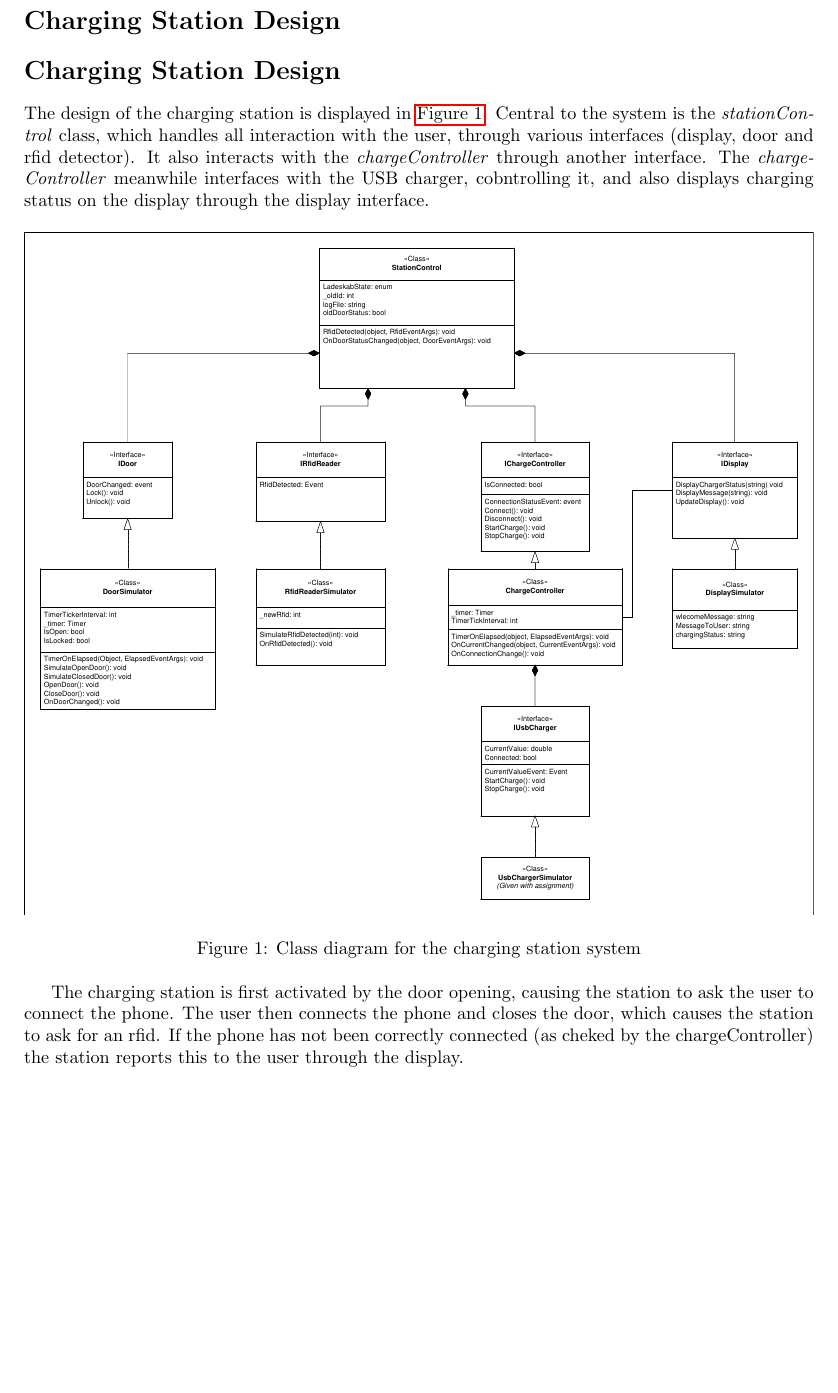
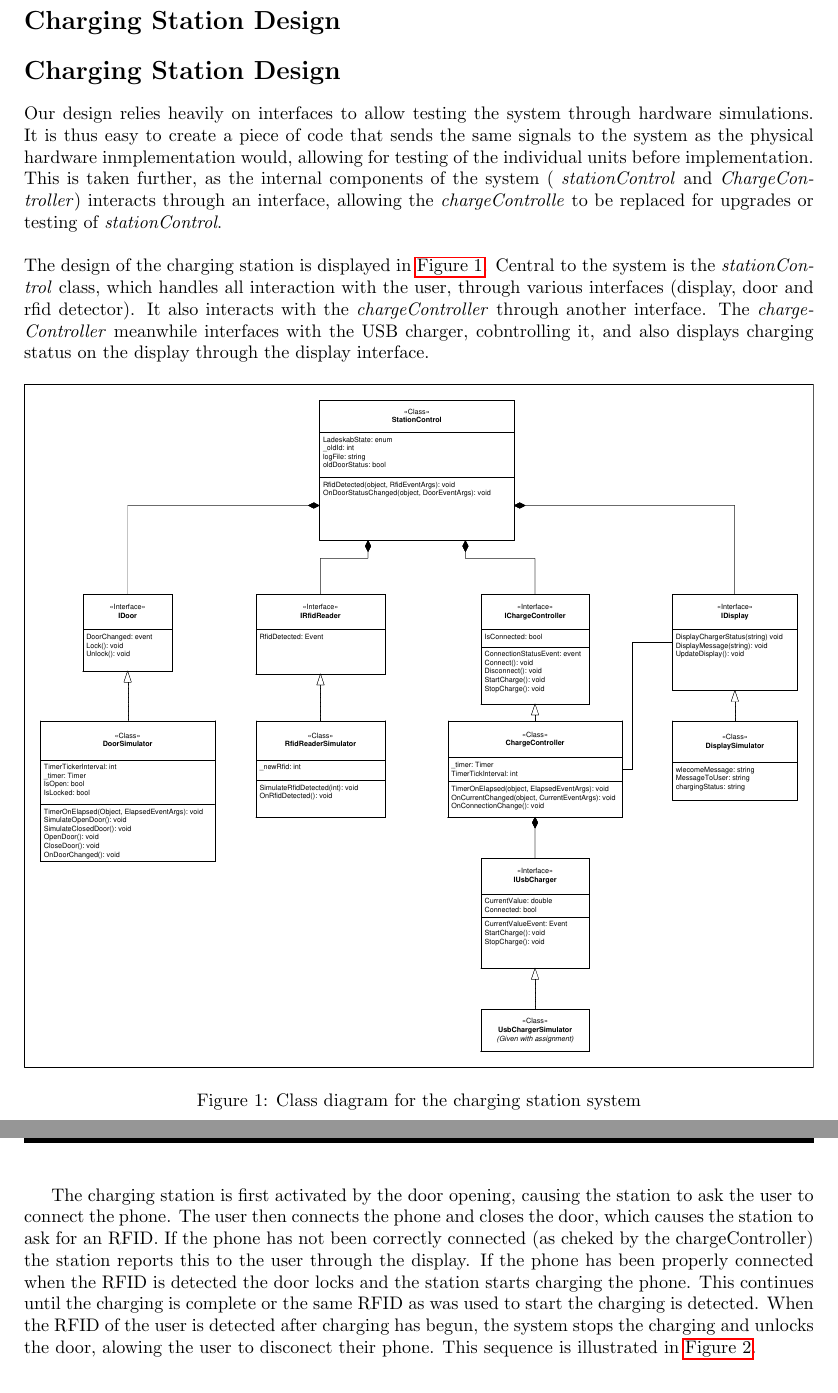
Before and after one commit to UniquesKernel/ChargingStation, a LaTeX document (Journal/ChargingStation.tex, which reads Journal/02-Body/Design.tex): part of page 3 of 4 before the commit and two parts of pages 3 and 4 of 5 after it, the two joined at a grey line, cut so that both start at the same text, the shorter picture padded with empty space. Compiled offline with pdfLaTeX.

Commit message:
Update Design.tex

```diff
--- a/Journal/02-Body/Design.tex
+++ b/Journal/02-Body/Design.tex
@@ -1,5 +1,8 @@
 \section{Charging Station Design}
 
+Our design relies heavily on interfaces to allow testing the system through hardware simulations. It is thus easy to create a piece of code that sends the same signals to the system as the physical hardware inmplementation would, allowing for testing of the individual units before implementation. This is taken further, as the internal components of the system ( \textit{stationControl} and \textit{ChargeController}) interacts through an interface, allowing the \textit{chargeControlle} to be replaced for upgrades or testing of \textit{stationControl}.
+\\
+\\
 The design of the charging station is displayed in \autoref{fig:class-diagram}. Central to the system is the \textit{stationControl} class, which handles all interaction with the user, through various interfaces (display, door and rfid detector). It also interacts with the \textit{chargeController} through another interface. The \textit{chargeController} meanwhile interfaces with the USB charger, cobntrolling it, and also displays charging status on the display through the display interface.
 
 \begin{figure}[h]
@@ -8,5 +11,8 @@ The design of the charging station is displayed in \autoref{fig:class-diagram}.
   \caption{Class diagram for the charging station system}
   \label{fig:class-diagram}
 \end{figure}
+\\
+\\
+The charging station is first activated by the door opening, causing the station to ask the user to connect the phone. The user then connects the phone and closes the door, which causes the station to ask for an RFID. If the phone has not been correctly connected (as cheked by the chargeController) the station reports this to the user through the display. If the phone has been properly connected when the RFID is detected the door locks and the station starts charging the phone. This continues until the charging is complete or the same RFID as was used to start the charging is detected. When the RFID of the user is detected after charging has begun, the system stops the charging and unlocks the door, alowing the user to disconect their phone.
+This sequence is illustrated in \autoref{fig:seq-diagram}.
 
-The charging station is first activated by the door opening, causing the station to ask the user to connect the phone. The user then connects the phone and closes the door, which causes the station to ask for an rfid. If the phone has not been correctly connected (as cheked by the chargeController) the station reports this to the user through the display.
```
Also changed, not shown: Journal/02-Body/Design.tex (6 more changed lines).
